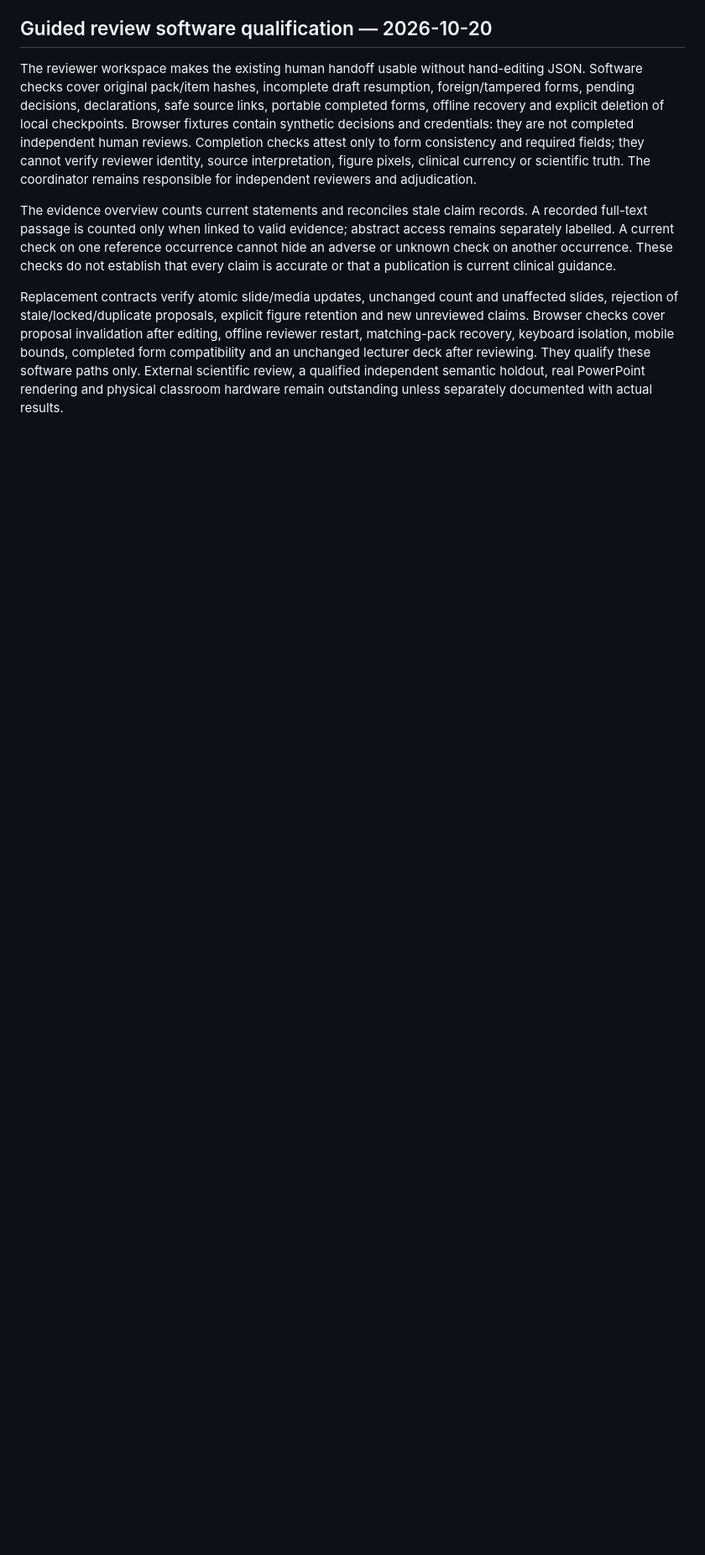
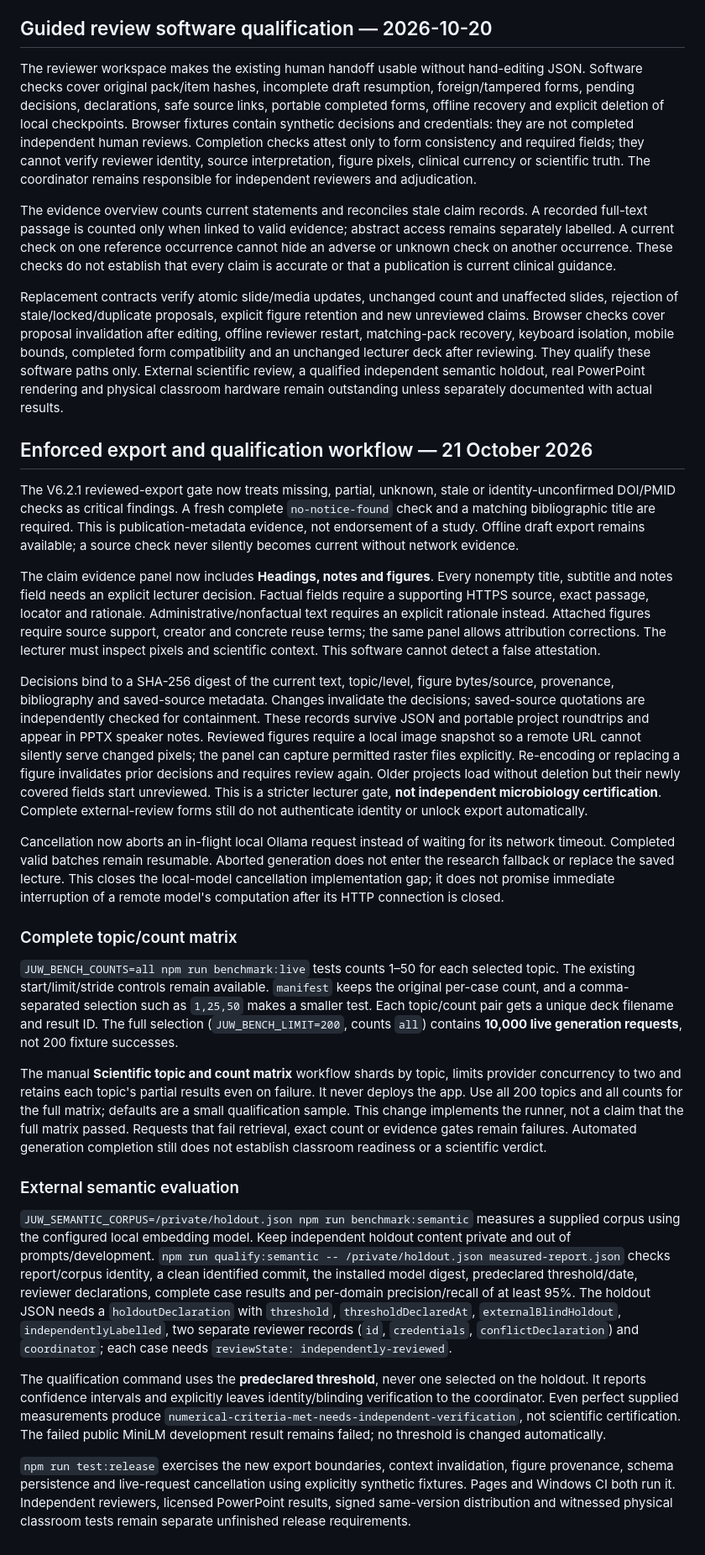
Before and after one commit to Tajoor621/JUW-MicroSlides, a Markdown page: docs/SCIENTIFIC-QUALIFICATION.md, the part around the change. Shown at 84% size. Drawn GitHub-style; blank space fills up the shorter version.

Commit message:
V6.2.1: docs/SCIENTIFIC-QUALIFICATION.md release qualification update

```diff
--- a/docs/SCIENTIFIC-QUALIFICATION.md
+++ b/docs/SCIENTIFIC-QUALIFICATION.md
@@ -110,3 +110,27 @@ The reviewer workspace makes the existing human handoff usable without hand-edit
 The evidence overview counts current statements and reconciles stale claim records. A recorded full-text passage is counted only when linked to valid evidence; abstract access remains separately labelled. A current check on one reference occurrence cannot hide an adverse or unknown check on another occurrence. These checks do not establish that every claim is accurate or that a publication is current clinical guidance.
 
 Replacement contracts verify atomic slide/media updates, unchanged count and unaffected slides, rejection of stale/locked/duplicate proposals, explicit figure retention and new unreviewed claims. Browser checks cover proposal invalidation after editing, offline reviewer restart, matching-pack recovery, keyboard isolation, mobile bounds, completed form compatibility and an unchanged lecturer deck after reviewing. They qualify these software paths only. External scientific review, a qualified independent semantic holdout, real PowerPoint rendering and physical classroom hardware remain outstanding unless separately documented with actual results.
+
+## Enforced export and qualification workflow — 21 October 2026
+
+The V6.2.1 reviewed-export gate now treats missing, partial, unknown, stale or identity-unconfirmed DOI/PMID checks as critical findings. A fresh complete `no-notice-found` check and a matching bibliographic title are required. This is publication-metadata evidence, not endorsement of a study. Offline draft export remains available; a source check never silently becomes current without network evidence.
+
+The claim evidence panel now includes **Headings, notes and figures**. Every nonempty title, subtitle and notes field needs an explicit lecturer decision. Factual fields require a supporting HTTPS source, exact passage, locator and rationale. Administrative/nonfactual text requires an explicit rationale instead. Attached figures require source support, creator and concrete reuse terms; the same panel allows attribution corrections. The lecturer must inspect pixels and scientific context. This software cannot detect a false attestation.
+
+Decisions bind to a SHA-256 digest of the current text, topic/level, figure bytes/source, provenance, bibliography and saved-source metadata. Changes invalidate the decisions; saved-source quotations are independently checked for containment. These records survive JSON and portable project roundtrips and appear in PPTX speaker notes. Reviewed figures require a local image snapshot so a remote URL cannot silently serve changed pixels; the panel can capture permitted raster files explicitly. Re-encoding or replacing a figure invalidates prior decisions and requires review again. Older projects load without deletion but their newly covered fields start unreviewed. This is a stricter lecturer gate, **not independent microbiology certification**. Complete external-review forms still do not authenticate identity or unlock export automatically.
+
+Cancellation now aborts an in-flight local Ollama request instead of waiting for its network timeout. Completed valid batches remain resumable. Aborted generation does not enter the research fallback or replace the saved lecture. This closes the local-model cancellation implementation gap; it does not promise immediate interruption of a remote model's computation after its HTTP connection is closed.
+
+### Complete topic/count matrix
+
+`JUW_BENCH_COUNTS=all npm run benchmark:live` tests counts 1–50 for each selected topic. The existing start/limit/stride controls remain available. `manifest` keeps the original per-case count, and a comma-separated selection such as `1,25,50` makes a smaller test. Each topic/count pair gets a unique deck filename and result ID. The full selection (`JUW_BENCH_LIMIT=200`, counts `all`) contains **10,000 live generation requests**, not 200 fixture successes.
+
+The manual **Scientific topic and count matrix** workflow shards by topic, limits provider concurrency to two and retains each topic's partial results even on failure. It never deploys the app. Use all 200 topics and all counts for the full matrix; defaults are a small qualification sample. This change implements the runner, not a claim that the full matrix passed. Requests that fail retrieval, exact count or evidence gates remain failures. Automated generation completion still does not establish classroom readiness or a scientific verdict.
+
+### External semantic evaluation
+
+`JUW_SEMANTIC_CORPUS=/private/holdout.json npm run benchmark:semantic` measures a supplied corpus using the configured local embedding model. Keep independent holdout content private and out of prompts/development. `npm run qualify:semantic -- /private/holdout.json measured-report.json` checks report/corpus identity, a clean identified commit, the installed model digest, predeclared threshold/date, reviewer declarations, complete case results and per-domain precision/recall of at least 95%. The holdout JSON needs a `holdoutDeclaration` with `threshold`, `thresholdDeclaredAt`, `externalBlindHoldout`, `independentlyLabelled`, two separate reviewer records (`id`, `credentials`, `conflictDeclaration`) and `coordinator`; each case needs `reviewState: independently-reviewed`.
+
+The qualification command uses the **predeclared threshold**, never one selected on the holdout. It reports confidence intervals and explicitly leaves identity/blinding verification to the coordinator. Even perfect supplied measurements produce `numerical-criteria-met-needs-independent-verification`, not scientific certification. The failed public MiniLM development result remains failed; no threshold is changed automatically.
+
+`npm run test:release` exercises the new export boundaries, context invalidation, figure provenance, schema persistence and live-request cancellation using explicitly synthetic fixtures. Pages and Windows CI both run it. Independent reviewers, licensed PowerPoint results, signed same-version distribution and witnessed physical classroom tests remain separate unfinished release requirements.
```
